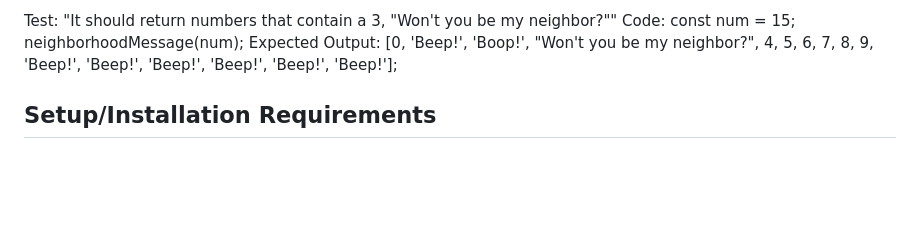
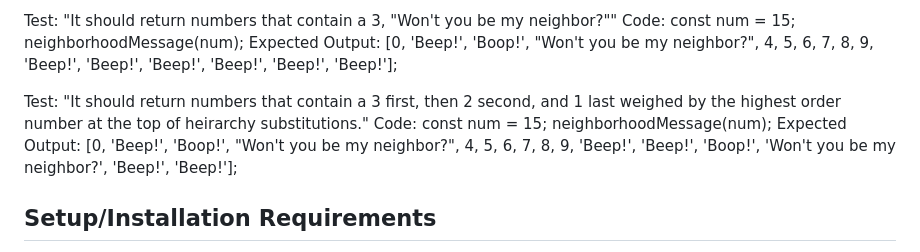
Before and after one commit to QuietEvolver/mr-roboger-neighborhood, a Markdown page: README.md, the part around the change. Rendered like a GitHub page; blank space fills up the shorter version.

Commit message:
Update README test8: to return output weighed by the highest order, 3-2-1, at the top of heirarchy substitutions.

```diff
--- a/README.md
+++ b/README.md
@@ -65,7 +65,12 @@ const num = 15;
 neighborhoodMessage(num);
 Expected Output: [0, 'Beep!', 'Boop!', "Won't you be my neighbor?", 4, 5, 6, 7, 8, 9, 'Beep!', 'Beep!', 'Beep!', 'Beep!', 'Beep!', 'Beep!'];
 
-
+<!-- Eigth Test -->
+Test: "It should return numbers that contain a 3 first, then 2 second, and 1 last weighed by the highest order number at the top of heirarchy substitutions."
+Code:
+const num = 15;
+neighborhoodMessage(num);
+Expected Output: [0, 'Beep!', 'Boop!', "Won't you be my neighbor?", 4, 5, 6, 7, 8, 9, 'Beep!', 'Beep!', 'Boop!', 'Won't you be my neighbor?', 'Beep!', 'Beep!'];
 
 ## Setup/Installation Requirements
 
```
